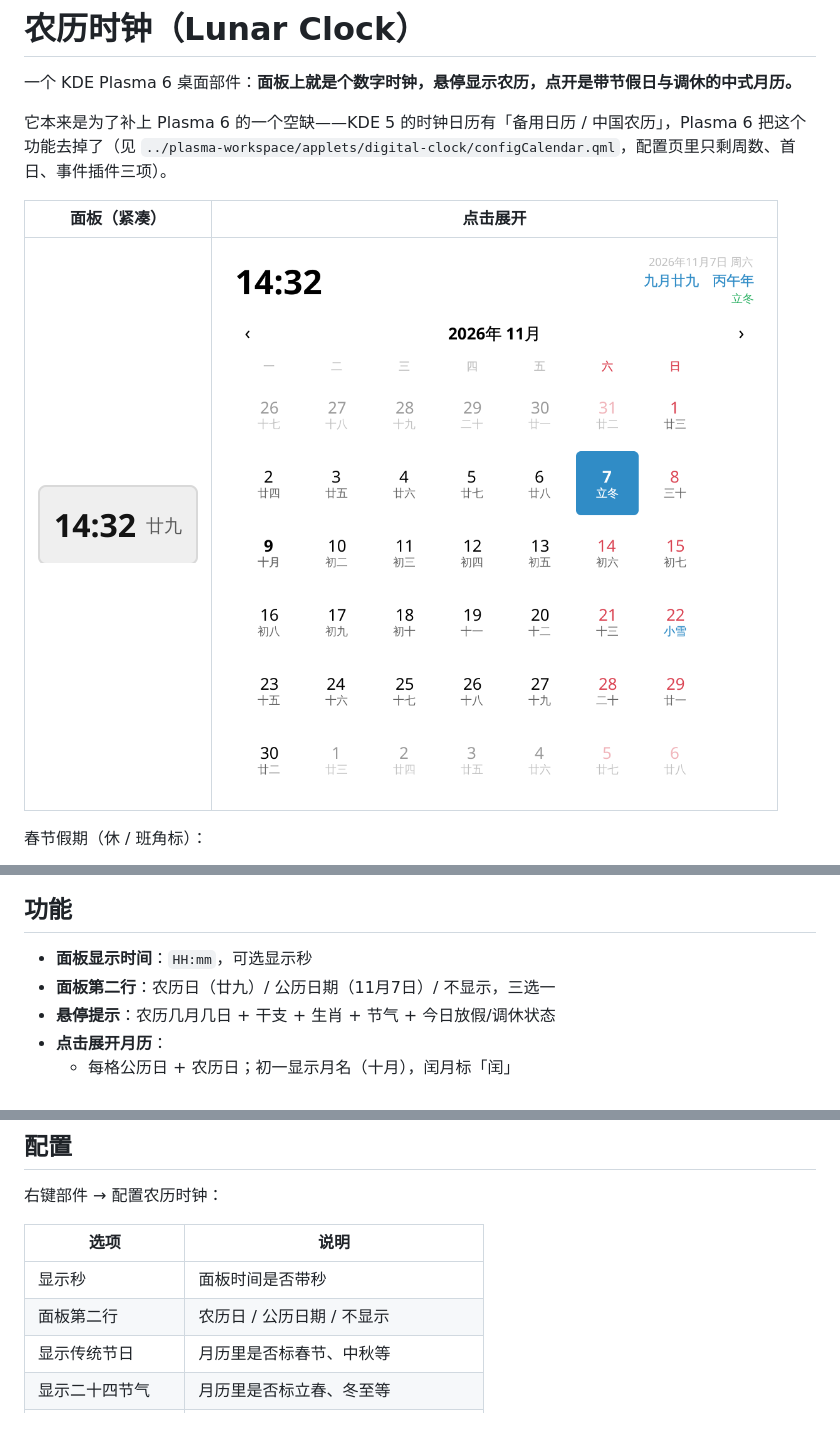
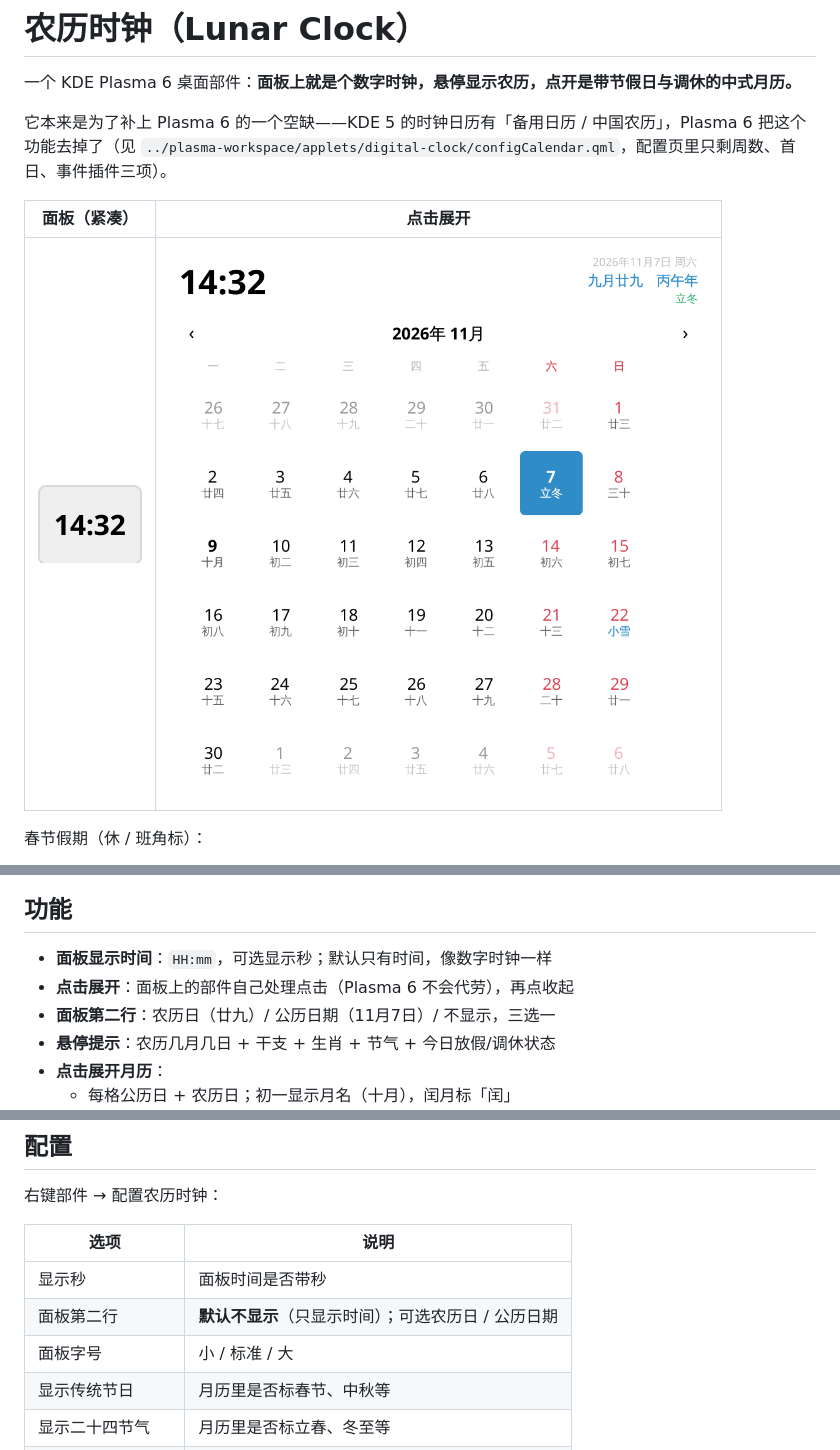
Before and after one commit to yuanphoenix/plasma-Chinese-Calendar-clock, a Markdown page: README.md, 3 parts joined by grey strips. GitHub-like rendering; pictures changed too: preview/panel.png; blank space fills up the shorter version.

Commit message:
修复：面板宽度按内容自适应、点击展开改由 MouseArea 处理、默认只显示时间

```diff
--- a/README.md
+++ b/README.md
@@ -14,7 +14,8 @@
 
 ## 功能
 
-- **面板显示时间**：`HH:mm`，可选显示秒
+- **面板显示时间**：`HH:mm`，可选显示秒；默认只有时间，像数字时钟一样
+- **点击展开**：面板上的部件自己处理点击（Plasma 6 不会代劳），再点收起
 - **面板第二行**：农历日（廿九）/ 公历日期（11月7日）/ 不显示，三选一
 - **悬停提示**：农历几月几日 + 干支 + 生肖 + 节气 + 今日放假/调休状态
 - **点击展开月历**：
@@ -50,7 +51,8 @@ cd plasma-lunar-clock
 | 选项 | 说明 |
 | --- | --- |
 | 显示秒 | 面板时间是否带秒 |
-| 面板第二行 | 农历日 / 公历日期 / 不显示 |
+| 面板第二行 | **默认不显示**（只显示时间）；可选农历日 / 公历日期 |
+| 面板字号 | 小 / 标准 / 大 |
 | 显示传统节日 | 月历里是否标春节、中秋等 |
 | 显示二十四节气 | 月历里是否标立春、冬至等 |
 | 显示放假/调休角标 | 是否显示「休」「班」 |
```
Also changed, not shown: 5 other files.
